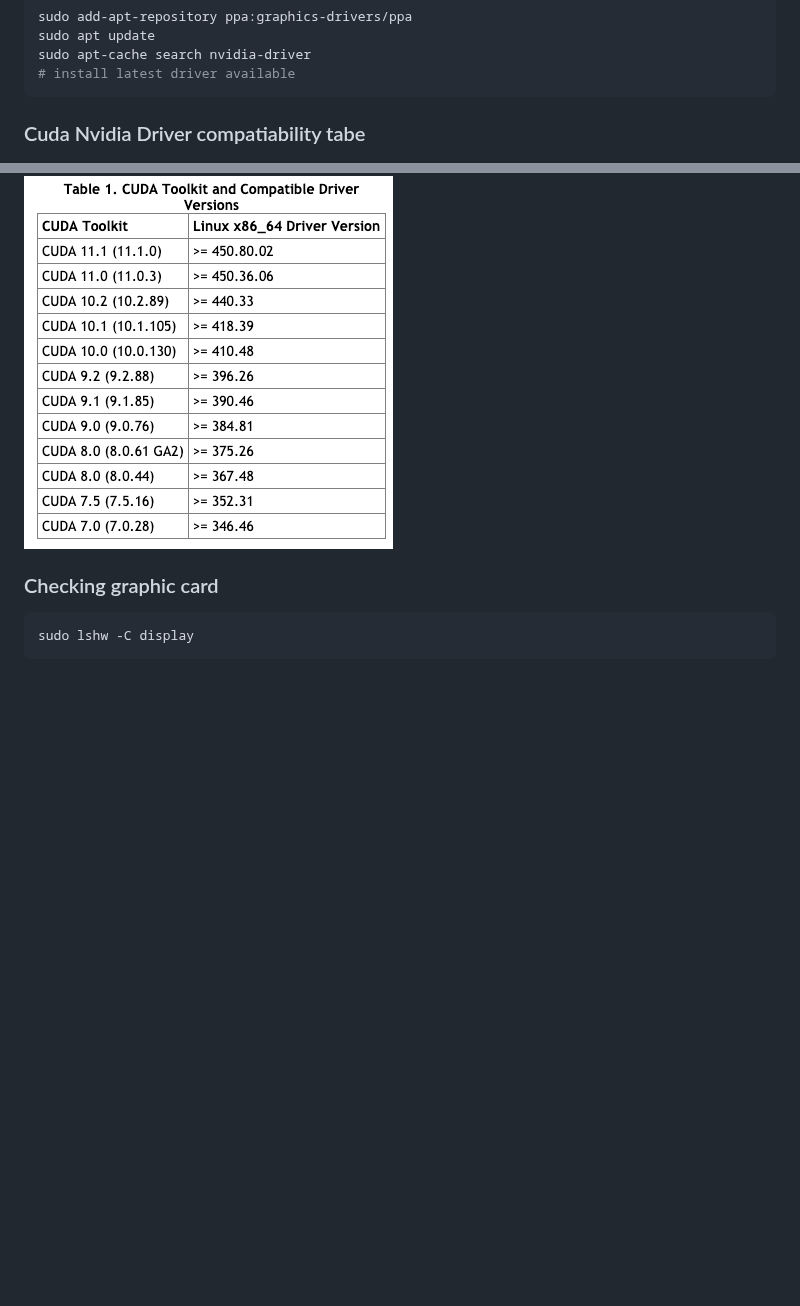
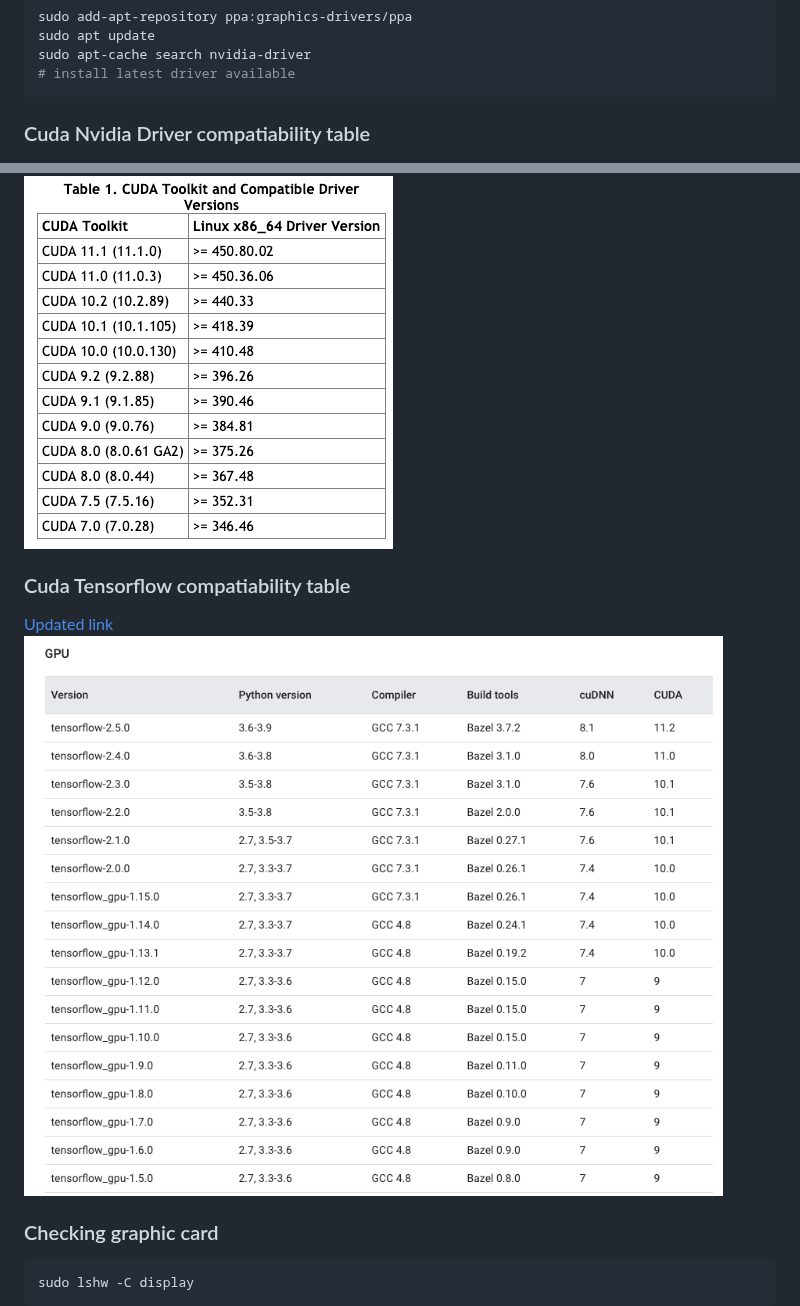
Before and after one commit to notha99y/personalKB, a Markdown page: server_setup/upgrading_nvidia_driver_without_reboot.md, 2 parts joined by grey strips. Drawn GitHub-style; pictures changed too: server_setup/cuda_tensorflow_compatibility_table.png (added); blank space fills up the shorter version.

Commit message:
added cuda tensorflow compatibility table

````diff
--- a/server_setup/upgrading_nvidia_driver_without_reboot.md
+++ b/server_setup/upgrading_nvidia_driver_without_reboot.md
@@ -20,9 +20,12 @@ sudo apt-cache search nvidia-driver
 # install latest driver available
 ```
 
-### Cuda Nvidia Driver compatiability tabe
+### Cuda Nvidia Driver compatiability table
 ![table](cuda_nvidia_driver_compatibility_table.png)
 
+### Cuda Tensorflow compatiability table
+[Updated link](https://www.tensorflow.org/install/source#gpu)
+![table](cuda_tensorflow_compatibility_table.png)
 ### Checking graphic card
 ```bash
 sudo lshw -C display
````
